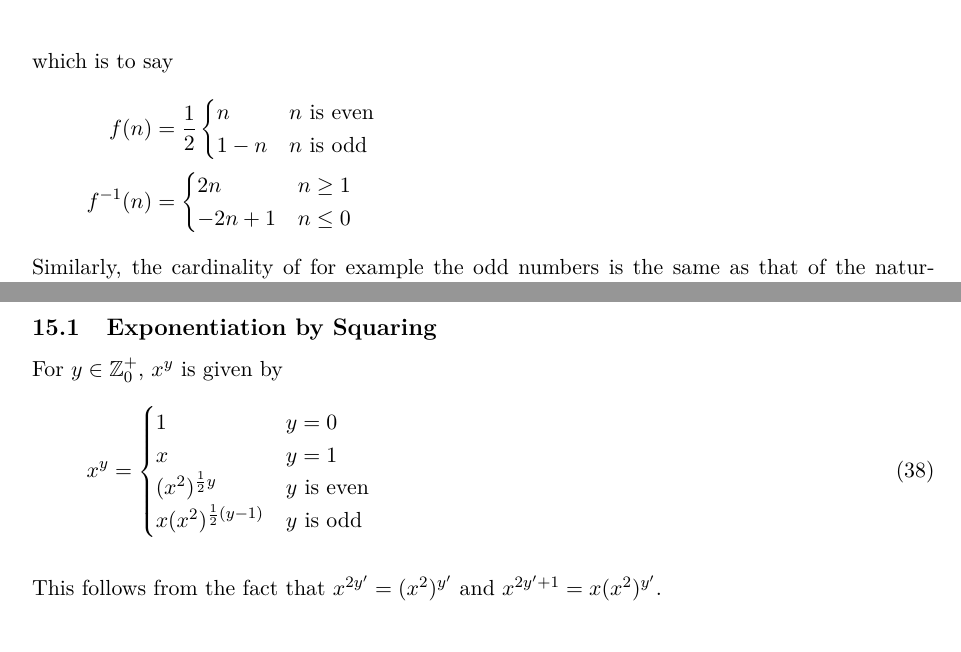
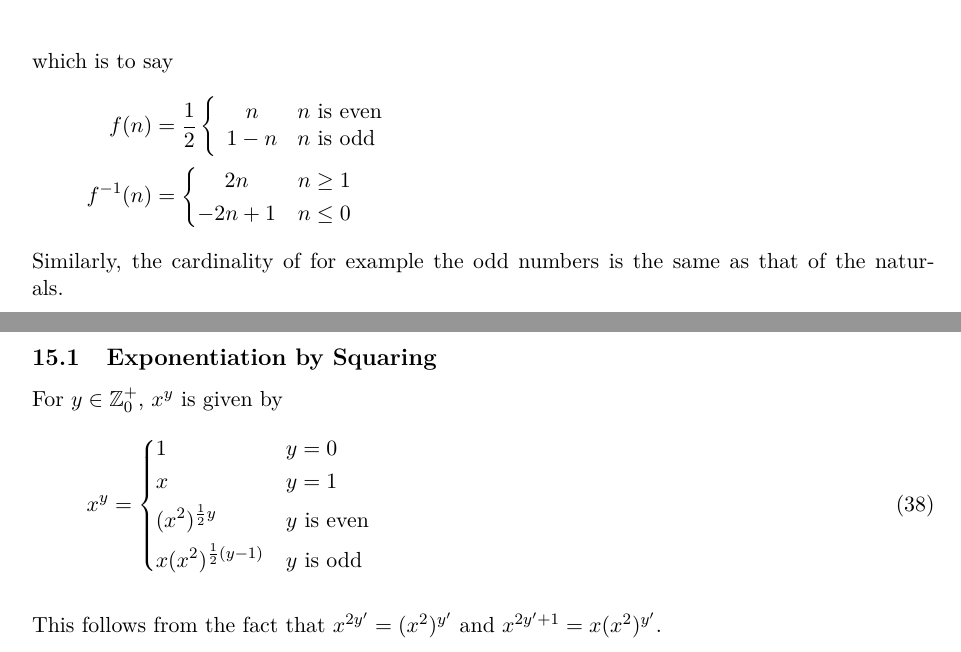
Before and after one commit to elterminad0r/maths, a LaTeX document (maths_notes/maths.tex, which reads maths_notes/tex/01_set_theory.tex, maths_notes/tex/15_computer_science.tex): two parts of pages 6 and 51 of 54, joined at a grey line, cut so that both start at the same text. Compiled offline with pdfLaTeX.

Commit message:
Get good at LaTeX

```diff
--- a/maths_notes/tex/01_set_theory.tex
+++ b/maths_notes/tex/01_set_theory.tex
@@ -94,14 +94,16 @@ have
 which is to say
 \begin{align*}
  f(n) &=
-  \frac 12 \begin{cases}
+  \frac 12 \left\{
+  \begin{array}{cl}
    n & \text{\(n\) is even} \\
    1 - n & \text{\(n\) is odd}
-  \end{cases} \\
+  \end{array}
+  \right. \\
  f^{-1}(n) &=
   \begin{cases}
-   2n & n \ge 1 \\
-   -2n + 1 & n \le 0
+   \hfil 2n & n \ge 1 \\
+   \hfil -2n + 1 & n \le 0
   \end{cases}
 \end{align*}
 Similarly, the cardinality of for example the odd numbers is the same as that of
--- a/maths_notes/tex/15_computer_science.tex
+++ b/maths_notes/tex/15_computer_science.tex
@@ -7,12 +7,12 @@
 For \(y \in \Integers_0^+\), \(x^y\) is given by
 \begin{equation}
  x^y =
-  \begin{cases}
+  \begin{dcases}
    1 & y = 0 \\
    x & y = 1 \\
    (x^2)^{\frac 12 y} & \text{\(y\) is even} \\
    x(x^2)^{\frac 12 (y - 1)} & \text{\(y\) is odd} \\
-  \end{cases}
+  \end{dcases}
 \end{equation}
 
 This follows from the fact that
```
Also changed, not shown: maths_notes/tex/12_curiosities.tex (+1 -1 lines), maths_notes/tex/01_set_theory.tex (14 more changed lines).
